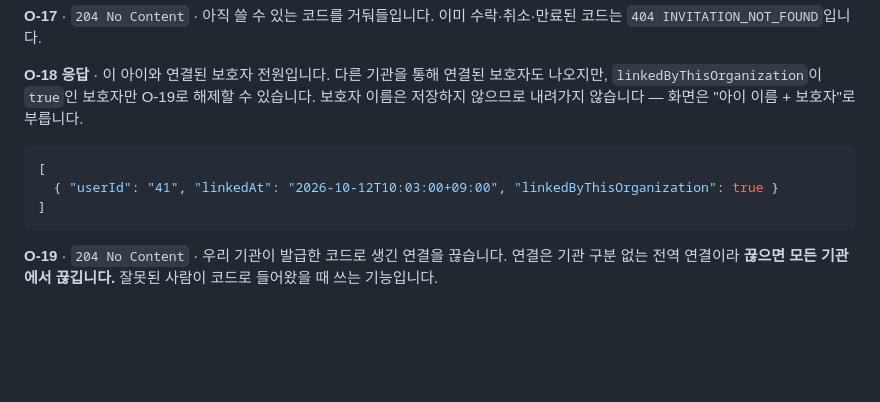
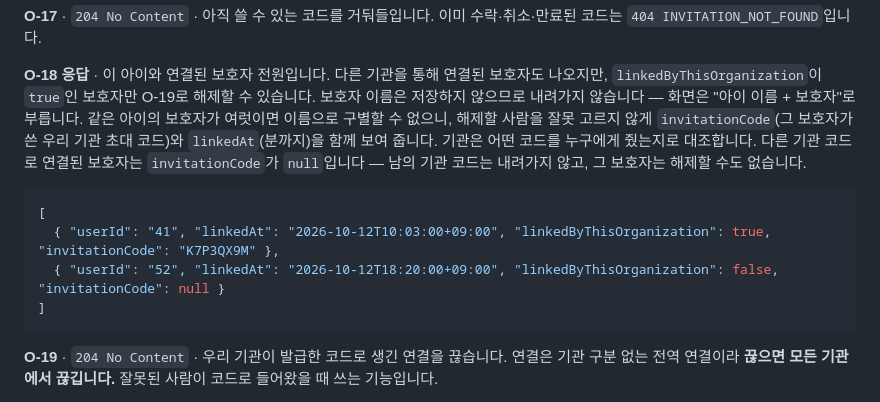
Before and after one commit to kakaotechcampus-4/ktc4-kyungpook-2, a Markdown page: docs/api/api-spec.md, the part around the change. GitHub-like rendering; blank space fills up the shorter version.

Commit message:
docs: 보호자 목록의 invitationCode 를 API 명세에 반영한다

````diff
--- a/docs/api/api-spec.md
+++ b/docs/api/api-spec.md
@@ -571,10 +571,14 @@ POST /api/v1/auth/signup   → 201 Created
 
 **O-18 응답** · 이 아이와 연결된 보호자 전원입니다. 다른 기관을 통해 연결된 보호자도 나오지만,
 `linkedByThisOrganization`이 `true`인 보호자만 O-19로 해제할 수 있습니다. 보호자 이름은 저장하지 않으므로 내려가지 않습니다 — 화면은 "아이 이름 + 보호자"로 부릅니다.
+같은 아이의 보호자가 여럿이면 이름으로 구별할 수 없으니, 해제할 사람을 잘못 고르지 않게 `invitationCode`(그 보호자가 쓴 우리 기관
+초대 코드)와 `linkedAt`(분까지)을 함께 보여 줍니다. 기관은 어떤 코드를 누구에게 줬는지로 대조합니다. 다른 기관 코드로 연결된
+보호자는 `invitationCode`가 `null`입니다 — 남의 기관 코드는 내려가지 않고, 그 보호자는 해제할 수도 없습니다.
 
 ```json
 [
-  { "userId": "41", "linkedAt": "2026-10-12T10:03:00+09:00", "linkedByThisOrganization": true }
+  { "userId": "41", "linkedAt": "2026-10-12T10:03:00+09:00", "linkedByThisOrganization": true, "invitationCode": "K7P3QX9M" },
+  { "userId": "52", "linkedAt": "2026-10-12T18:20:00+09:00", "linkedByThisOrganization": false, "invitationCode": null }
 ]
 ```
 
````
